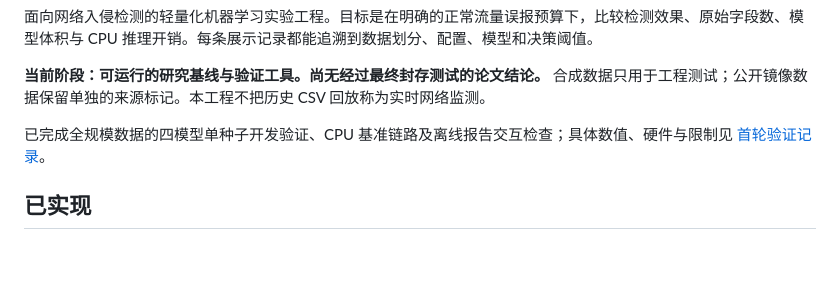
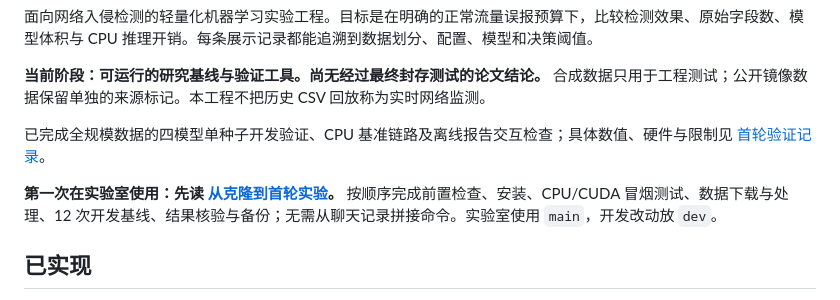
Before and after one commit to zhoumeng-creater/tracelight-ids, a Markdown page: README.md, the part around the change. GitHub-like rendering; blank space fills up the shorter version.

```diff
--- a/README.md
+++ b/README.md
@@ -7,6 +7,8 @@ Reproducible lightweight machine learning for network intrusion detection, with
 **当前阶段：可运行的研究基线与验证工具。尚无经过最终封存测试的论文结论。** 合成数据只用于工程测试；公开镜像数据保留单独的来源标记。本工程不把历史 CSV 回放称为实时网络监测。
 
 已完成全规模数据的四模型单种子开发验证、CPU 基准链路及离线报告交互检查；具体数值、硬件与限制见 [首轮验证记录](docs/VALIDATION.md)。
+
+**第一次在实验室使用：先读 [从克隆到首轮实验](docs/START_HERE.md)。** 按顺序完成前置检查、安装、CPU/CUDA 冒烟测试、数据下载与处理、12 次开发基线、结果核验与备份；无需从聊天记录拼接命令。实验室使用 `main`，开发改动放 `dev`。
 
 ## 已实现
 
```
Also changed, not shown: docs/LAB.md (+7 -7 lines), docs/START_HERE.md (added, +169 -0 lines).
